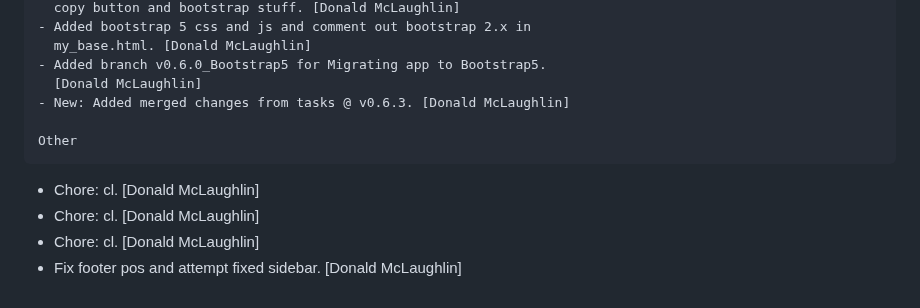
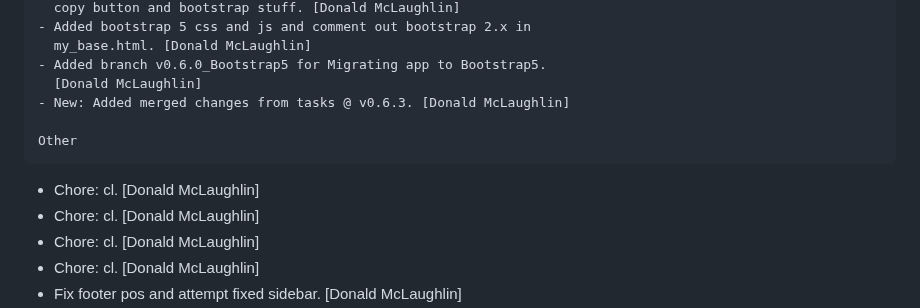
Before and after one commit to don1997/csm, a Markdown page: CHANGELOG.md, the part around the change. GitHub-like rendering.

Commit message:
Chore: cl

```diff
--- a/CHANGELOG.md
+++ b/CHANGELOG.md
@@ -33,6 +33,7 @@ New
 
 Other
 ~~~~~
+- Chore: cl. [Donald McLaughlin]
 - Chore: cl. [Donald McLaughlin]
 - Chore: cl. [Donald McLaughlin]
 - Chore: cl. [Donald McLaughlin]
```
